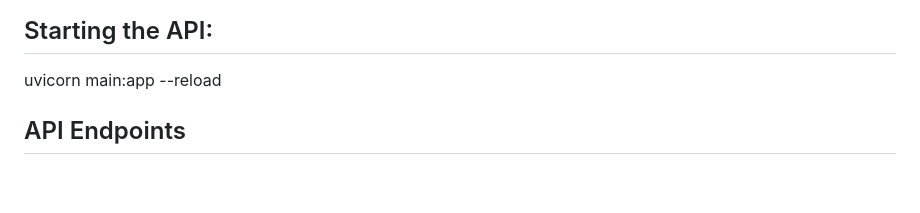
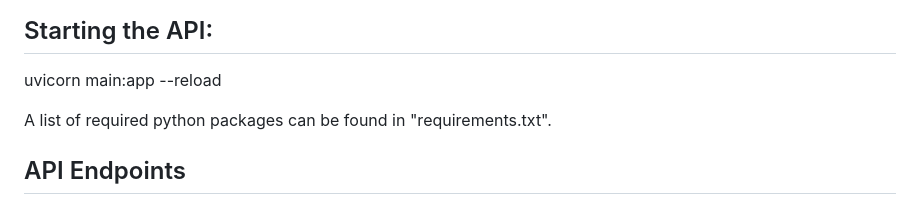
Before and after one commit to Chrimetz/MoReA, a Markdown page: readme.md, the part around the change. Drawn GitHub-style; blank space fills up the shorter version.

```diff
--- a/readme.md
+++ b/readme.md
@@ -8,6 +8,8 @@ As mentioned, the project is in a work-in-progress state; thus, only sklearn mod
 
 ## Starting the API:
 uvicorn main:app --reload
+
+A list of required python packages can be found in "requirements.txt".
 
 ## API Endpoints
 
```
